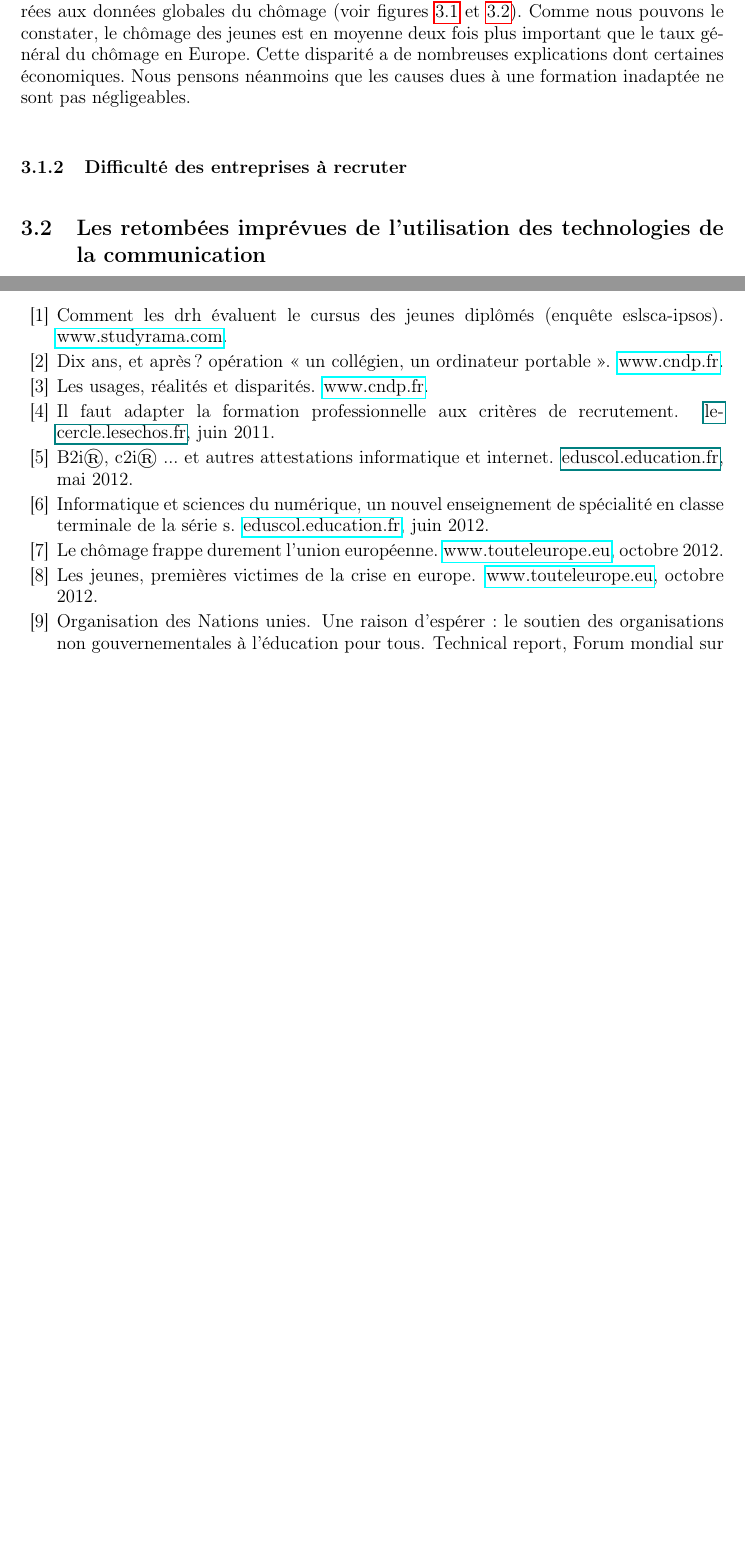
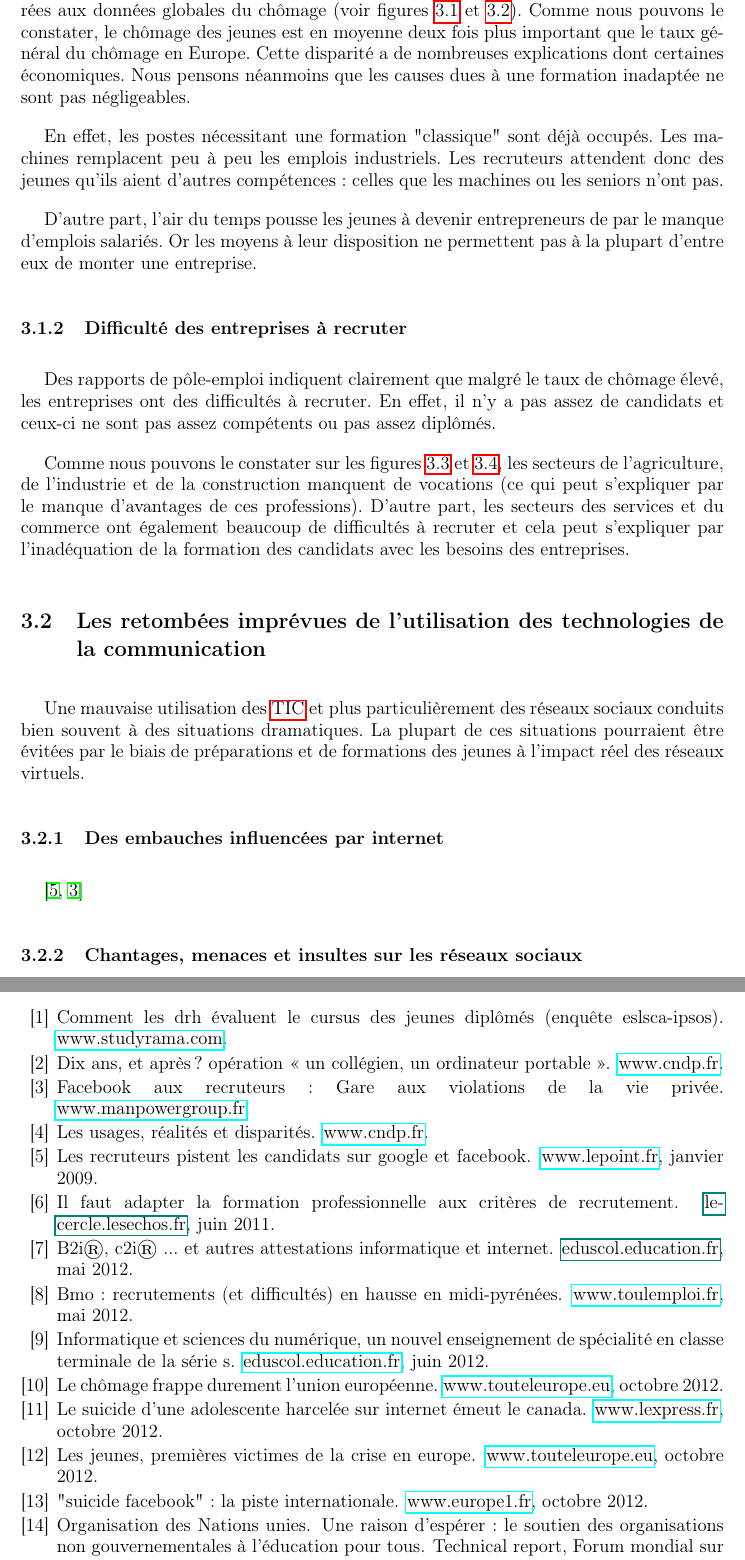
Before and after one commit to Patre/epistemo, a LaTeX document (rapport/rapport.tex, which reads Bib.bib, rapport/pourquoi.tex): two parts of pages 9 and 14 of 14 before the commit and two parts of pages 9 and 16 of 16 after it, joined at a grey line, cut so that both start at the same text, the shorter picture padded with empty space. Compiled offline with pdfLaTeX.

Commit message:
deplacement du rapport

```diff
--- a/Bib.bib
+++ b/Bib.bib
@@ -13,0 +20,3 @@
+	Title = {FACEBOOK AUX RECRUTEURS : GARE AUX VIOLATIONS DE LA VIE PRIV{\'E}E},
+	Url = {http://www.manpowergroup.fr/facebook-aux-recruteurs-gare-aux-violations-de-la-vie-privee/},
+	Bdsk-Url-1 = {http://www.manpowergroup.fr/facebook-aux-recruteurs-gare-aux-violations-de-la-vie-privee/}}
@@ -13,0 +29,5 @@
+	Month = {janvier},
+	Title = {Les recruteurs pistent les candidats sur Google et Facebook},
+	Url = {http://www.lepoint.fr/actualites-technologie-internet/2009-01-23/les-recruteurs-pistent-les-candidats-sur-google-et-facebook/1387/0/309970},
+	Year = {2009},
+	Bdsk-Url-1 = {http://www.lepoint.fr/actualites-technologie-internet/2009-01-23/les-recruteurs-pistent-les-candidats-sur-google-et-facebook/1387/0/309970}}
@@ -13,0 +40,5 @@
+	Month = {octobre},
+	Title = {Le suicide d'une adolescente harcel{\'e}e sur Internet {\'e}meut le Canada},
+	Url = {http://www.lexpress.fr/actualite/monde/amerique/le-suicide-d-une-adolescente-harcelee-sur-internet-emeut-le-canada_1175221.html},
+	Year = {2012},
+	Bdsk-Url-1 = {http://www.lexpress.fr/actualite/monde/amerique/le-suicide-d-une-adolescente-harcelee-sur-internet-emeut-le-canada_1175221.html}}
@@ -13,0 +51,4 @@
+	Month = {octobre},
+	Title = {"Suicide Facebook" : la piste internationale},
+	Url = {http://www.europe1.fr/France/Suicide-Facebook-la-piste-internationale-1293685/},
+	Year = {2012},
@@ -14,3 +62,8 @@
+	Month = {mai},
+	Title = {BMO : recrutements (et difficult{\'e}s) en hausse en Midi-Pyr{\'e}n{\'e}es},
+	Url = {http://www.toulemploi.fr/BMO-recrutements-et-difficultes-en-2554.html},
+	Year = {2012},
+	Bdsk-Url-1 = {http://www.toulemploi.fr/BMO-recrutements-et-difficultes-en-2554.html}}
 
 @webpage{diff_emploi,
 	Date-Added = {2012-10-25 14:42:42 +0000},
--- a/pourquoi.tex
+++ b/rapport/pourquoi.tex
@@ -33,3 +33,6 @@ Afin d'appuyer nos présomptions sur l'inadéquation des formations avec les bes
 \end{figure}
 Commençons tout d'abord par examiner les données du chômage des jeunes comparées aux données globales du chômage (voir figures \ref{chom} et \ref{chom_jeunes}). Comme nous pouvons le constater, le chômage des jeunes est en moyenne deux fois plus important que le taux général du chômage en Europe. Cette disparité a de nombreuses explications dont certaines économiques. Nous pensons néanmoins que les causes dues à une formation inadaptée ne sont pas négligeables.
 
+En effet, les postes nécessitant une formation "classique" sont déjà occupés. Les machines remplacent peu à peu les emplois industriels. Les recruteurs attendent donc des jeunes qu'ils aient d'autres compétences : celles que les machines ou les seniors n'ont pas.
+
+D'autre part, l'air du temps pousse les jeunes à devenir entrepreneurs de par le manque d'emplois salariés. Or les moyens à leur disposition ne permettent pas à la plupart d'entre eux de monter une entreprise.
@@ -37,9 +52,18 @@ Commençons tout d'abord par examiner les données du chômage des jeunes compar
+\label{embauche}
+\end{figure}
+Des rapports de pôle-emploi indiquent clairement que malgré le taux de chômage élevé, les entreprises ont des difficultés à recruter. En effet, il n'y a pas assez de candidats et ceux-ci ne sont pas assez compétents ou pas assez diplômés.
 
+Comme nous pouvons le constater sur les figures \ref{diff_recrut} et \ref{embauche}, les secteurs de l'agriculture, de l'industrie et de la construction manquent de vocations (ce qui peut s'expliquer par le manque d'avantages de ces professions). D'autre part, les secteurs des services et du commerce ont également beaucoup de difficultés à recruter et cela peut s'expliquer par l'inadéquation de la formation des candidats avec les besoins des entreprises.
 
 
 \section{Les retombées imprévues de l'utilisation des technologies de la communication}
+Une mauvaise utilisation des \gls{ticLabel} et plus particulièrement des réseaux sociaux conduits bien souvent à des situations dramatiques. La plupart de ces situations pourraient être évitées par le biais de préparations et de formations des jeunes à l'impact réel des réseaux virtuels.
 
-\subsection{Piège de Facebook pour les jeunes}
+\subsection{Des embauches influencées par internet}
+\cite{recrutement_internet, recrut_social_network}
+
+\subsection{Chantages, menaces et insultes sur les réseaux sociaux}
+\cite{chantage_facebook, harcel_facebook}
 
 
 
```
Also changed, not shown: figures/diff_recrut.jpg (added), figures/embauches.jpg (added), rapport.bbl (deleted), rapport/comment.tex (renamed from comment.tex), rapport/conclu.tex (renamed from conclu.tex), rapport/glossary.tex (renamed from glossary.tex), rapport/intro.tex (renamed from intro.tex), rapport/makefile (renamed from makefile), rapport/quoi.tex (renamed from quoi.tex), rapport/rapport.tex (renamed from rapport.tex), Bib.bib (33 more changed lines), rapport/pourquoi.tex (16 more changed lines).
